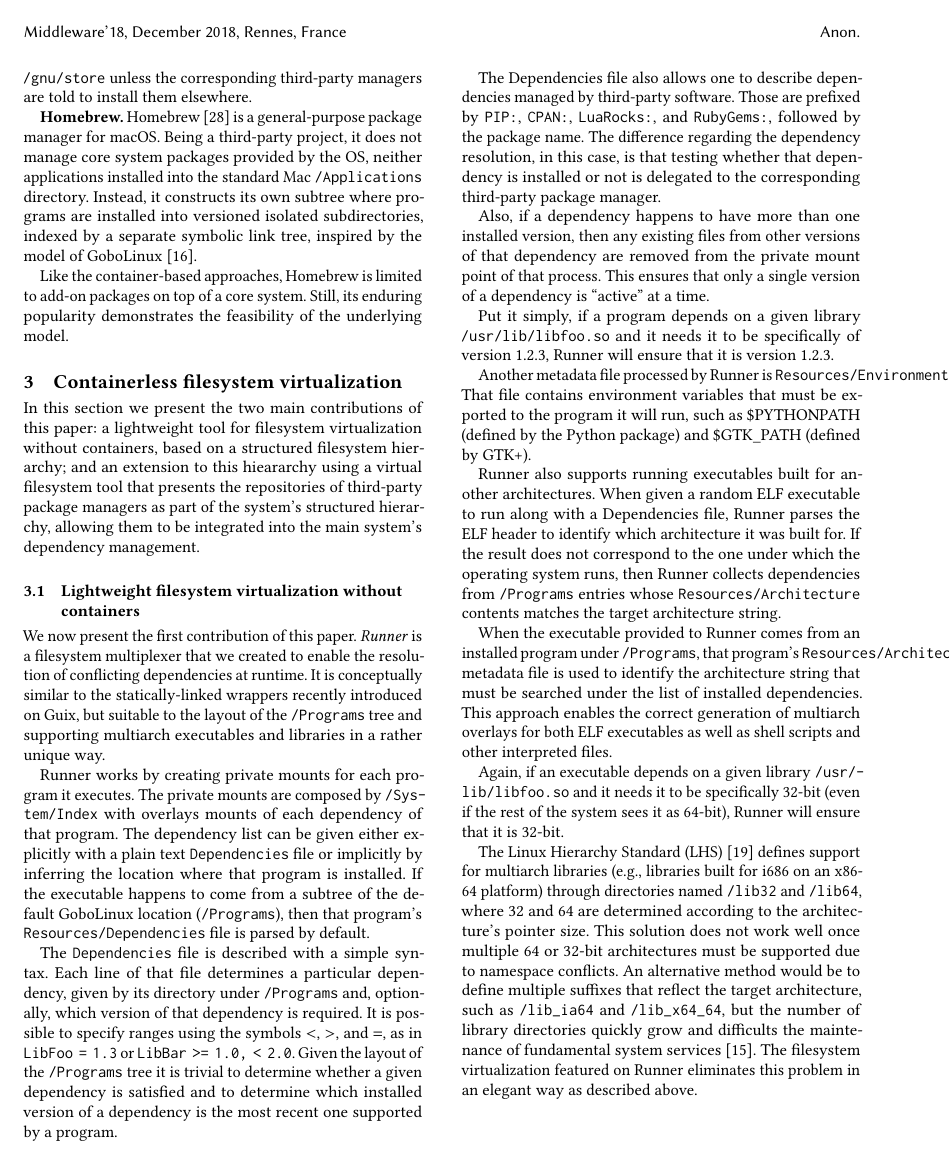
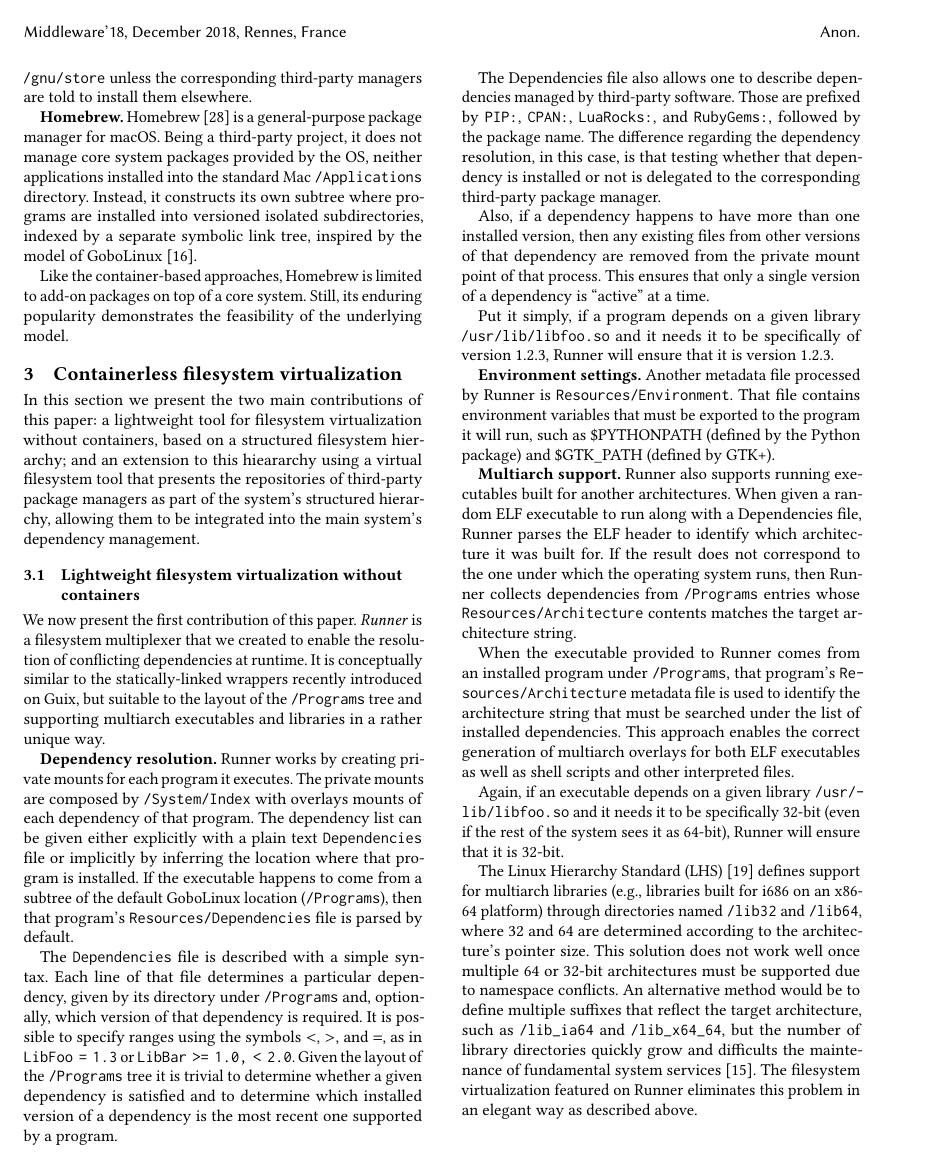
Before and after one commit to gobolinux/paper-runner, a LaTeX paper (Runner.tex): page 4 of 7. Compiled offline with pdfLaTeX.

Commit message:
Add a bold sentence to mark the beginning of each topic.

```diff
--- a/Runner.tex
+++ b/Runner.tex
@@ -305,6 +305,7 @@ wrappers recently introduced on Guix, but suitable to the layout of the
 \texttt{/Programs} tree and supporting multiarch executables and libraries
 in a rather unique way.
 
+\textbf{Dependency resolution.}
 Runner works by creating private mounts for each program it executes. The
 private mounts are composed by \texttt{/Sys\-tem/Index} with overlays mounts
 of each dependency of that program. The dependency list can be given either
@@ -337,11 +338,13 @@ Put it simply, if a program depends on a given library \texttt{/usr/lib/lib\-foo
 needs it to be specifically of version 1.2.3, Runner will ensure that it is
 version 1.2.3.
 
-Another metadata file processed by Runner is \texttt{Resources/Environment}.
+\textbf{Environment settings.}
+Another metadata file processed by Runner is \texttt{Resources/\-Environment}.
 That file contains environment variables that must be exported to the
-program it will run, such as \$PYTHONPATH (defined by the Python package)
-and \$GTK\_PATH (defined by GTK+).
+program it will run, such as \$PY\-THONPATH (defined by the Python package)
+and \$GTK\_\-PATH (defined by GTK+).
 
+\textbf{Multiarch support.}
 Runner also supports running executables built for another architectures.
 When given a random ELF executable to run along with a Dependencies file,
 Runner parses the ELF header to identify which architecture it was built
```
Also changed, not shown: Runner.tex (2 more changed lines).
